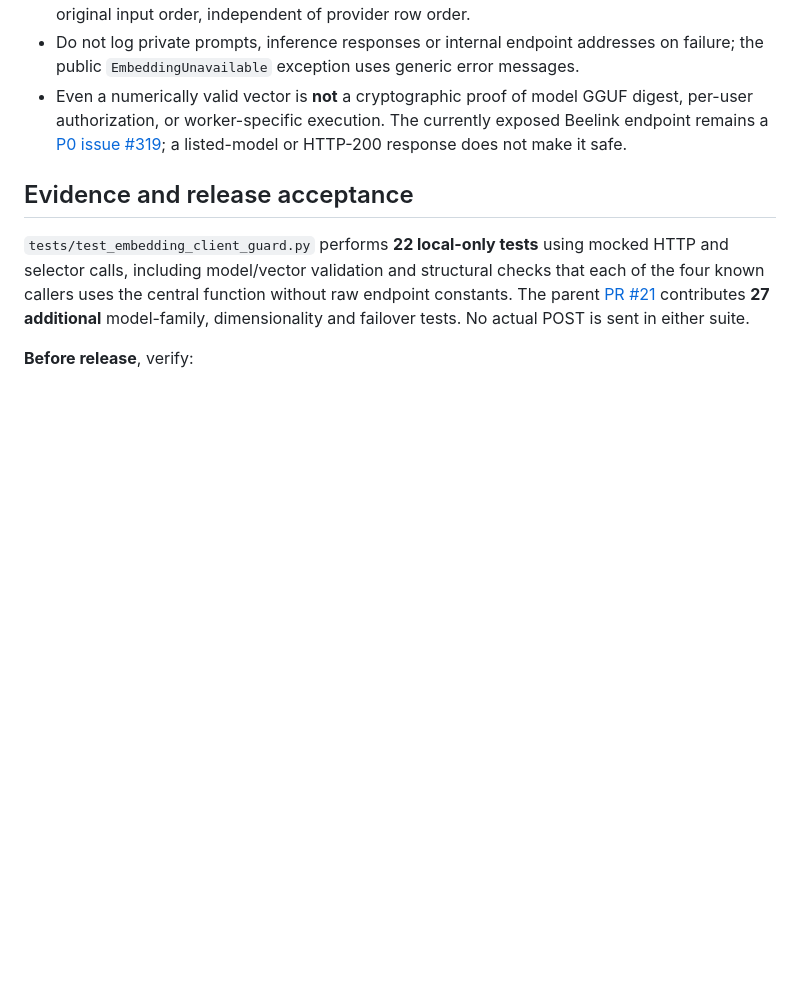
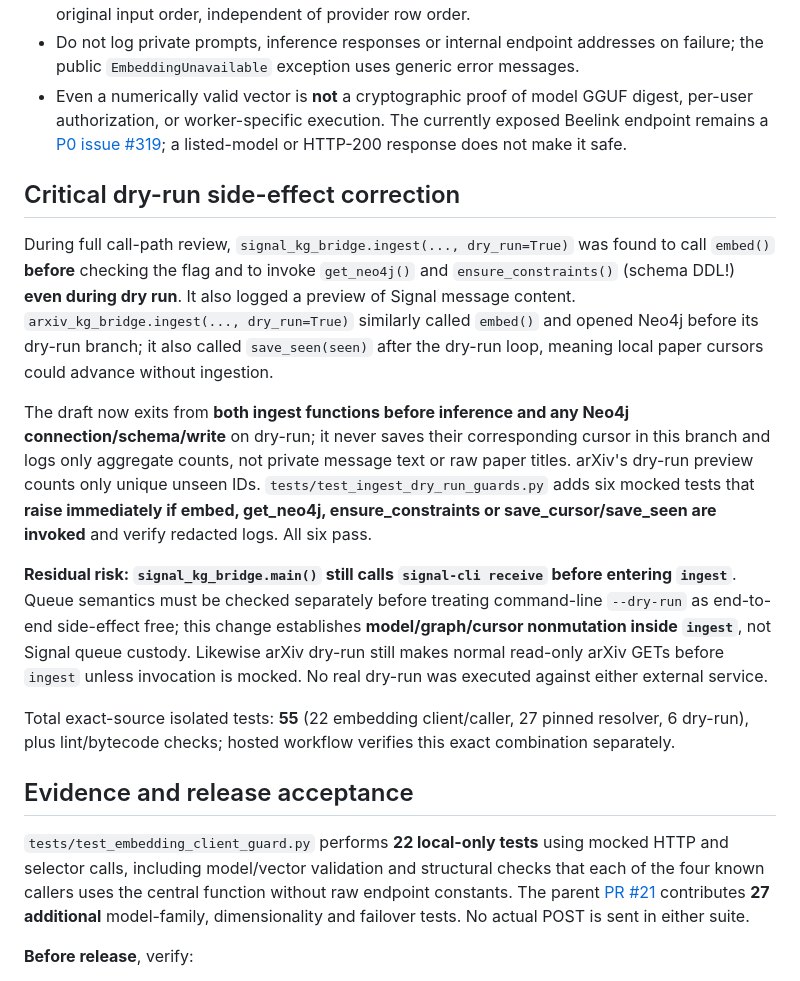
Before and after one commit to scottjoyner/auto-ingest, a Markdown page: docs/experiments/embedding-four-caller-safety-20261011.md, the part around the change. Rendered like a GitHub page; blank space fills up the shorter version.

Commit message:
docs: disclose and fix Signal/arXiv dry-run inference, Neo4j DDL and seen-cursor side effects

```diff
--- a/docs/experiments/embedding-four-caller-safety-20261011.md
+++ b/docs/experiments/embedding-four-caller-safety-20261011.md
@@ -24,6 +24,16 @@ Other installed scripts or remote hosts may have further hardcoded clients; this
 - Do not log private prompts, inference responses or internal endpoint addresses on failure; the public `EmbeddingUnavailable` exception uses generic error messages.
 - Even a numerically valid vector is **not** a cryptographic proof of model GGUF digest, per-user authorization, or worker-specific execution. The currently exposed Beelink endpoint remains a [P0 issue #319](https://github.com/scottjoyner/auto-assist/issues/319); a listed-model or HTTP-200 response does not make it safe.
 
+## Critical dry-run side-effect correction
+
+During full call-path review, `signal_kg_bridge.ingest(..., dry_run=True)` was found to call `embed()` **before** checking the flag and to invoke `get_neo4j()` and `ensure_constraints()` (schema DDL!) **even during dry run**. It also logged a preview of Signal message content. `arxiv_kg_bridge.ingest(..., dry_run=True)` similarly called `embed()` and opened Neo4j before its dry-run branch; it also called `save_seen(seen)` after the dry-run loop, meaning local paper cursors could advance without ingestion.
+
+The draft now exits from **both ingest functions before inference and any Neo4j connection/schema/write** on dry-run; it never saves their corresponding cursor in this branch and logs only aggregate counts, not private message text or raw paper titles. arXiv's dry-run preview counts only unique unseen IDs. `tests/test_ingest_dry_run_guards.py` adds six mocked tests that **raise immediately if embed, get_neo4j, ensure_constraints or save_cursor/save_seen are invoked** and verify redacted logs. All six pass.
+
+**Residual risk: `signal_kg_bridge.main()` still calls `signal-cli receive` before entering `ingest`**. Queue semantics must be checked separately before treating command-line `--dry-run` as end-to-end side-effect free; this change establishes **model/graph/cursor nonmutation inside `ingest`**, not Signal queue custody. Likewise arXiv dry-run still makes normal read-only arXiv GETs before `ingest` unless invocation is mocked. No real dry-run was executed against either external service.
+
+Total exact-source isolated tests: **55** (22 embedding client/caller, 27 pinned resolver, 6 dry-run), plus lint/bytecode checks; hosted workflow verifies this exact combination separately.
+
 ## Evidence and release acceptance
 
 `tests/test_embedding_client_guard.py` performs **22 local-only tests** using mocked HTTP and selector calls, including model/vector validation and structural checks that each of the four known callers uses the central function without raw endpoint constants. The parent [PR #21](https://github.com/scottjoyner/auto-ingest/pull/21) contributes **27 additional** model-family, dimensionality and failover tests. No actual POST is sent in either suite.
```
